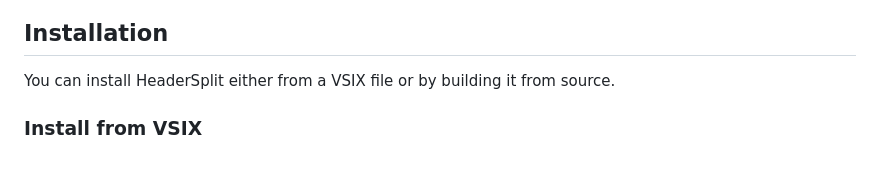
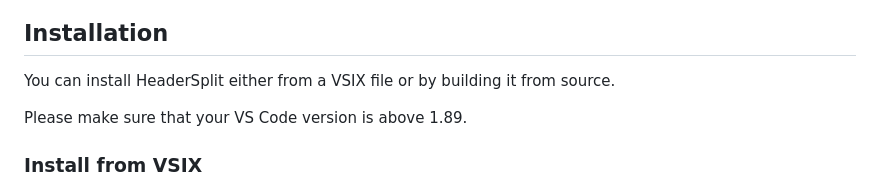
Before and after one commit to MandalaCloud/HeaderSplit, a Markdown page: README.md, the part around one of its changes. GitHub-like rendering; blank space fills up the shorter version.

Commit message:
Update VS Code version

```diff
--- a/README.md
+++ b/README.md
@@ -19,6 +19,8 @@ It not only suggests decomposition plans but also conducts the refactorings auto
 
 You can install HeaderSplit either from a VSIX file or by building it from source.
 
+Please make sure that your VS Code version is above 1.89.
+
 ### Install from VSIX
 
 1. Download the [VSIX file](https://drive.google.com/drive/folders/1almexN_6yMT8rrY_vOJexZ7uE1Z7vQwc?usp=sharing) to your computer.
```
Also changed, not shown: other parts of README.md (+1 -0 lines).
